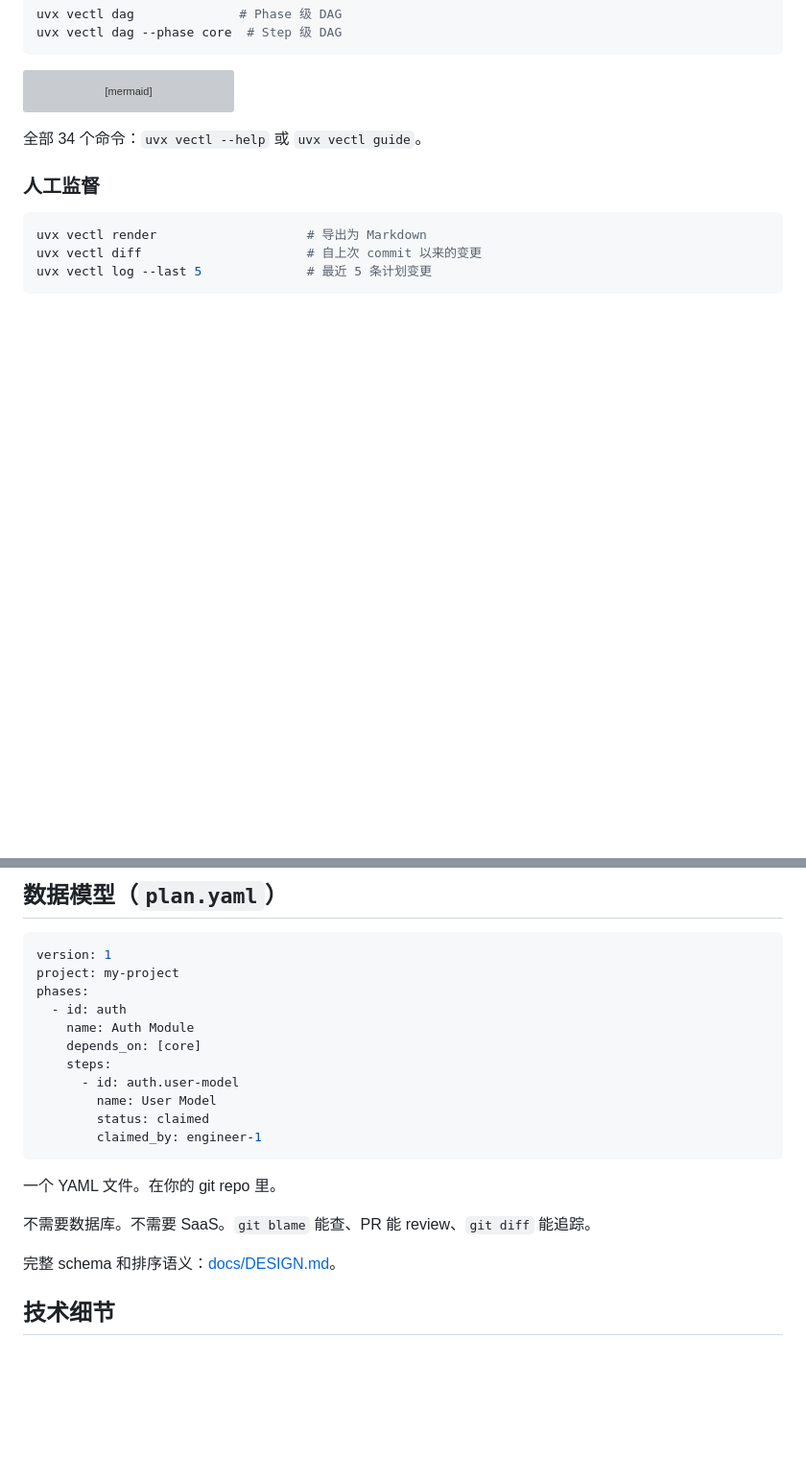
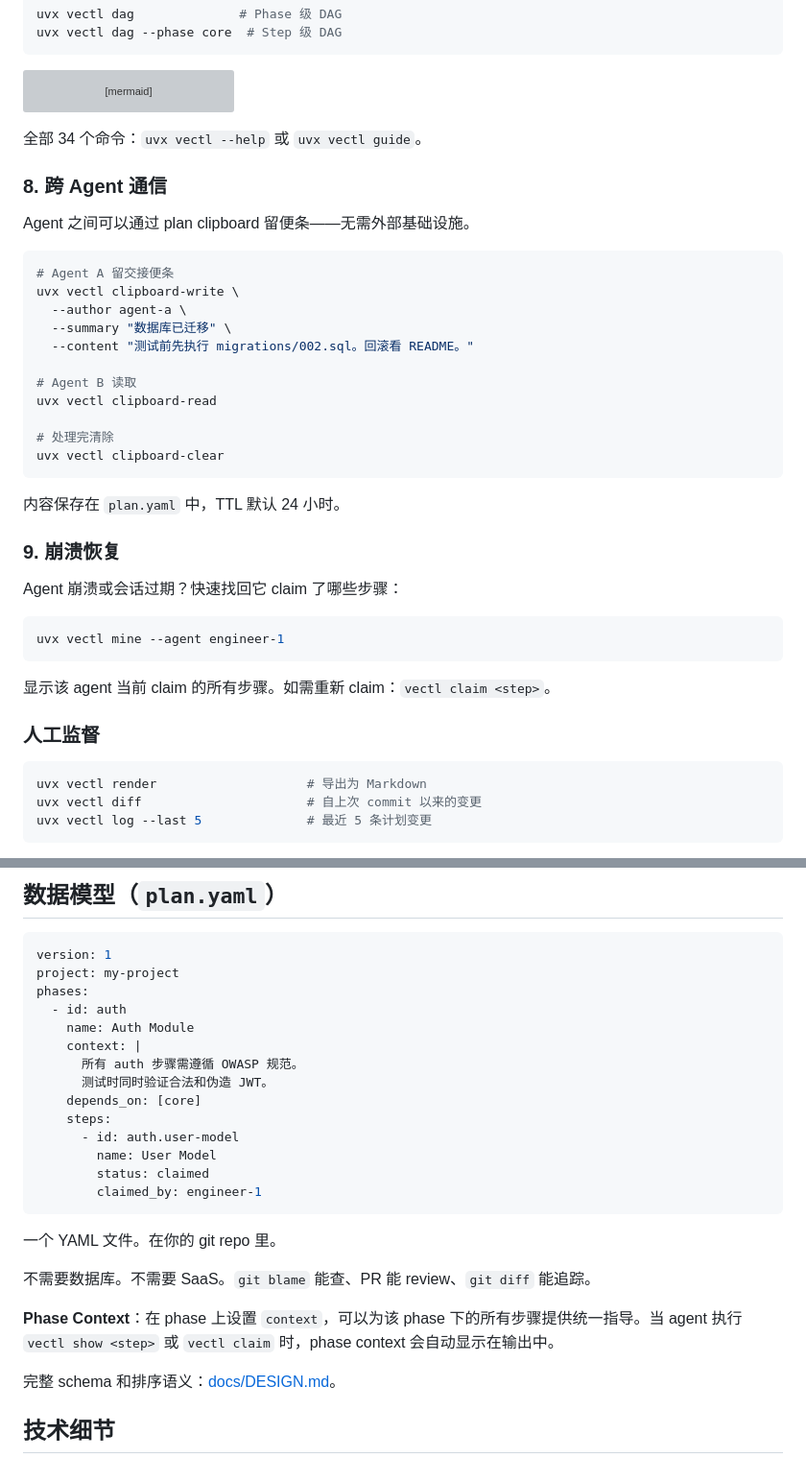
Before and after one commit to Tefx/vectl, a Markdown page: README_zh.md, 2 parts joined by grey strips. Shown at 96% size. GitHub-like rendering; blank space fills up the shorter version; grey boxes are pictures that could not be loaded.

````diff
--- a/README_zh.md
+++ b/README_zh.md
@@ -218,6 +218,36 @@ flowchart TD
 
 全部 34 个命令：`uvx vectl --help` 或 `uvx vectl guide`。
 
+### 8. 跨 Agent 通信
+
+Agent 之间可以通过 plan clipboard 留便条——无需外部基础设施。
+
+```bash
+# Agent A 留交接便条
+uvx vectl clipboard-write \
+  --author agent-a \
+  --summary "数据库已迁移" \
+  --content "测试前先执行 migrations/002.sql。回滚看 README。"
+
+# Agent B 读取
+uvx vectl clipboard-read
+
+# 处理完清除
+uvx vectl clipboard-clear
+```
+
+内容保存在 `plan.yaml` 中，TTL 默认 24 小时。
+
+### 9. 崩溃恢复
+
+Agent 崩溃或会话过期？快速找回它 claim 了哪些步骤：
+
+```bash
+uvx vectl mine --agent engineer-1
+```
+
+显示该 agent 当前 claim 的所有步骤。如需重新 claim：`vectl claim <step>`。
+
 ### 人工监督
 
 ```bash
@@ -234,6 +264,9 @@ project: my-project
 phases:
   - id: auth
     name: Auth Module
+    context: |
+      所有 auth 步骤需遵循 OWASP 规范。
+      测试时同时验证合法和伪造 JWT。
     depends_on: [core]
     steps:
       - id: auth.user-model
@@ -246,6 +279,8 @@ phases:
 
 不需要数据库。不需要 SaaS。`git blame` 能查、PR 能 review、`git diff` 能追踪。
 
+**Phase Context**：在 phase 上设置 `context`，可以为该 phase 下的所有步骤提供统一指导。当 agent 执行 `vectl show <step>` 或 `vectl claim` 时，phase context 会自动显示在输出中。
+
 完整 schema 和排序语义：[docs/DESIGN.md](docs/DESIGN.md)。
 
 ## 技术细节
````
Also changed, not shown: README.md (+35 -0 lines).
